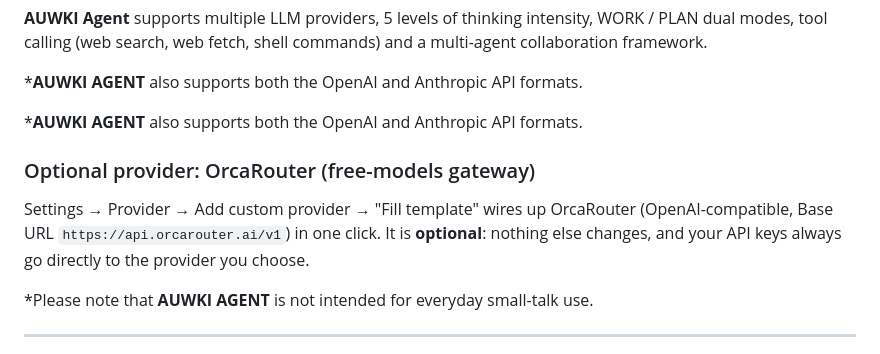
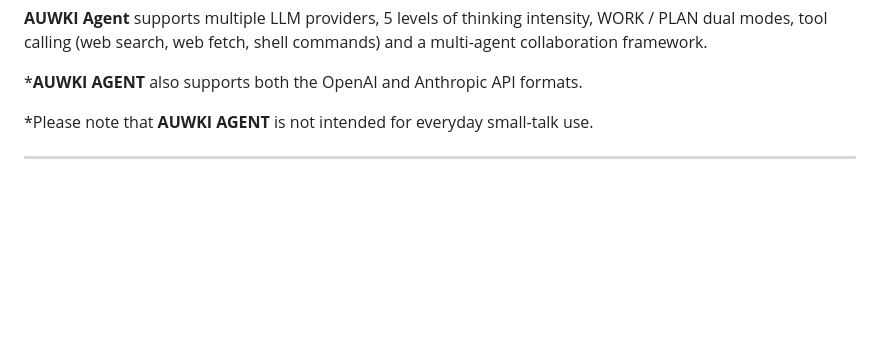
Before and after one commit to zhaozzh2013/auwki-agent, a Markdown page: docs/README_EN.md, the part around the change. Rendered like a GitHub page; blank space fills up the shorter version.

Commit message:
Clean up README by removing duplicate and optional provider info
Removed duplicate mention of OpenAI and Anthropic API support and optional provider section for OrcaRouter.

```diff
--- a/docs/README_EN.md
+++ b/docs/README_EN.md
@@ -14,14 +14,7 @@
 
 ***AUWKI AGENT** also supports both the OpenAI and Anthropic API formats.
 
-***AUWKI AGENT** also supports both the OpenAI and Anthropic API formats.
 
-### Optional provider: OrcaRouter (free-models gateway)
-
-Settings → Provider → Add custom provider → "Fill template" wires up
-OrcaRouter (OpenAI-compatible, Base URL `https://api.orcarouter.ai/v1`) in
-one click. It is **optional**: nothing else changes, and your API keys
-always go directly to the provider you choose.
 
 *Please note that **AUWKI AGENT** is not intended for everyday small-talk use.
 
```
